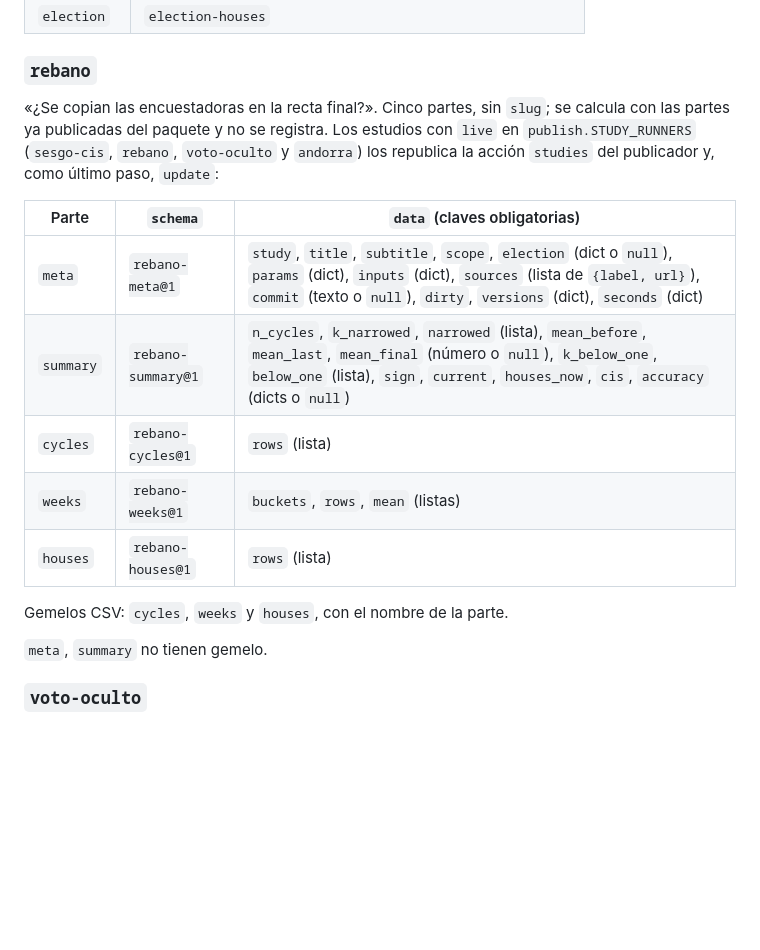
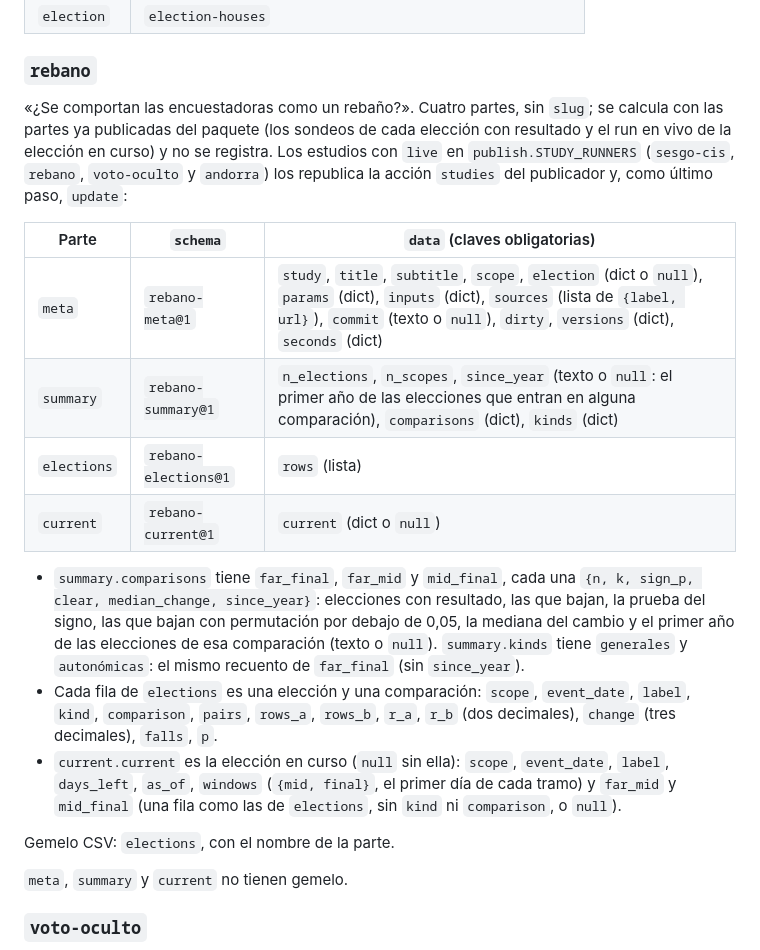
Before and after one commit to luissancho/elections-model, a Markdown page: docs/web/contrato.md, the part around one of its changes. Drawn GitHub-style; blank space fills up the shorter version.

Commit message:
Rebaño v2: contrato con las partes de la versión 2 y cierre de la spec tras la revisión final
- docs/web/contrato.md: partes meta, summary, elections y current con sus claves
  (since_year por comparación, change con tres decimales) y CSV elections.
- Spec: D3 con el peso fijo por pareja de casas, cifras reales nuevas (19 de 23,
  9 de 17, 22 de 29; P(baja) nula 0,50) y orden de despliegue: imagen nueva,
  publicar, y sólo entonces borrar las partes de la versión 1.

Co-Authored-By: Claude Opus 5.5 <noreply@anthropic.com>

```diff
--- a/docs/web/contrato.md
+++ b/docs/web/contrato.md
@@ -544,21 +544,31 @@ Gemelos CSV:
 
 ### `rebano`
 
-«¿Se copian las encuestadoras en la recta final?». Cinco partes, sin `slug`; se calcula con las partes ya publicadas
-del paquete y no se registra. Los estudios con `live` en `publish.STUDY_RUNNERS` (`sesgo-cis`, `rebano`, `voto-oculto` y `andorra`) los
+«¿Se comportan las encuestadoras como un rebaño?». Cuatro partes, sin `slug`; se calcula con las partes ya publicadas
+del paquete (los sondeos de cada elección con resultado y el run en vivo de la elección en curso) y no se registra.
+Los estudios con `live` en `publish.STUDY_RUNNERS` (`sesgo-cis`, `rebano`, `voto-oculto` y `andorra`) los
 republica la acción `studies` del publicador y, como último paso, `update`:
 
 | Parte | `schema` | `data` (claves obligatorias) |
 |---|---|---|
 | `meta` | `rebano-meta@1` | `study`, `title`, `subtitle`, `scope`, `election` (dict o `null`), `params` (dict), `inputs` (dict), `sources` (lista de `{label, url}`), `commit` (texto o `null`), `dirty`, `versions` (dict), `seconds` (dict) |
-| `summary` | `rebano-summary@1` | `n_cycles`, `k_narrowed`, `narrowed` (lista), `mean_before`, `mean_last`, `mean_final` (número o `null`), `k_below_one`, `below_one` (lista), `sign`, `current`, `houses_now`, `cis`, `accuracy` (dicts o `null`) |
-| `cycles` | `rebano-cycles@1` | `rows` (lista) |
-| `weeks` | `rebano-weeks@1` | `buckets`, `rows`, `mean` (listas) |
-| `houses` | `rebano-houses@1` | `rows` (lista) |
+| `summary` | `rebano-summary@1` | `n_elections`, `n_scopes`, `since_year` (texto o `null`: el primer año de las elecciones que entran en alguna comparación), `comparisons` (dict), `kinds` (dict) |
+| `elections` | `rebano-elections@1` | `rows` (lista) |
+| `current` | `rebano-current@1` | `current` (dict o `null`) |
 
-Gemelos CSV: `cycles`, `weeks` y `houses`, con el nombre de la parte.
+- `summary.comparisons` tiene `far_final`, `far_mid` y `mid_final`, cada una `{n, k, sign_p, clear, median_change,
+  since_year}`: elecciones con resultado, las que bajan, la prueba del signo, las que bajan con permutación por debajo
+  de 0,05, la mediana del cambio y el primer año de las elecciones de esa comparación (texto o `null`).
+  `summary.kinds` tiene `generales` y `autonómicas`: el mismo recuento de `far_final` (sin `since_year`).
+- Cada fila de `elections` es una elección y una comparación: `scope`, `event_date`, `label`, `kind`, `comparison`,
+  `pairs`, `rows_a`, `rows_b`, `r_a`, `r_b` (dos decimales), `change` (tres decimales), `falls`, `p`.
+- `current.current` es la elección en curso (`null` sin ella): `scope`, `event_date`, `label`, `days_left`, `as_of`,
+  `windows` (`{mid, final}`, el primer día de cada tramo) y `far_mid` y `mid_final` (una fila como las de
+  `elections`, sin `kind` ni `comparison`, o `null`).
 
-`meta`, `summary` no tienen gemelo.
+Gemelo CSV: `elections`, con el nombre de la parte.
+
+`meta`, `summary` y `current` no tienen gemelo.
 
 ### `voto-oculto`
 
```
Also changed, not shown: other parts of docs/web/contrato.md (+1 -1 lines), 1 other file.
